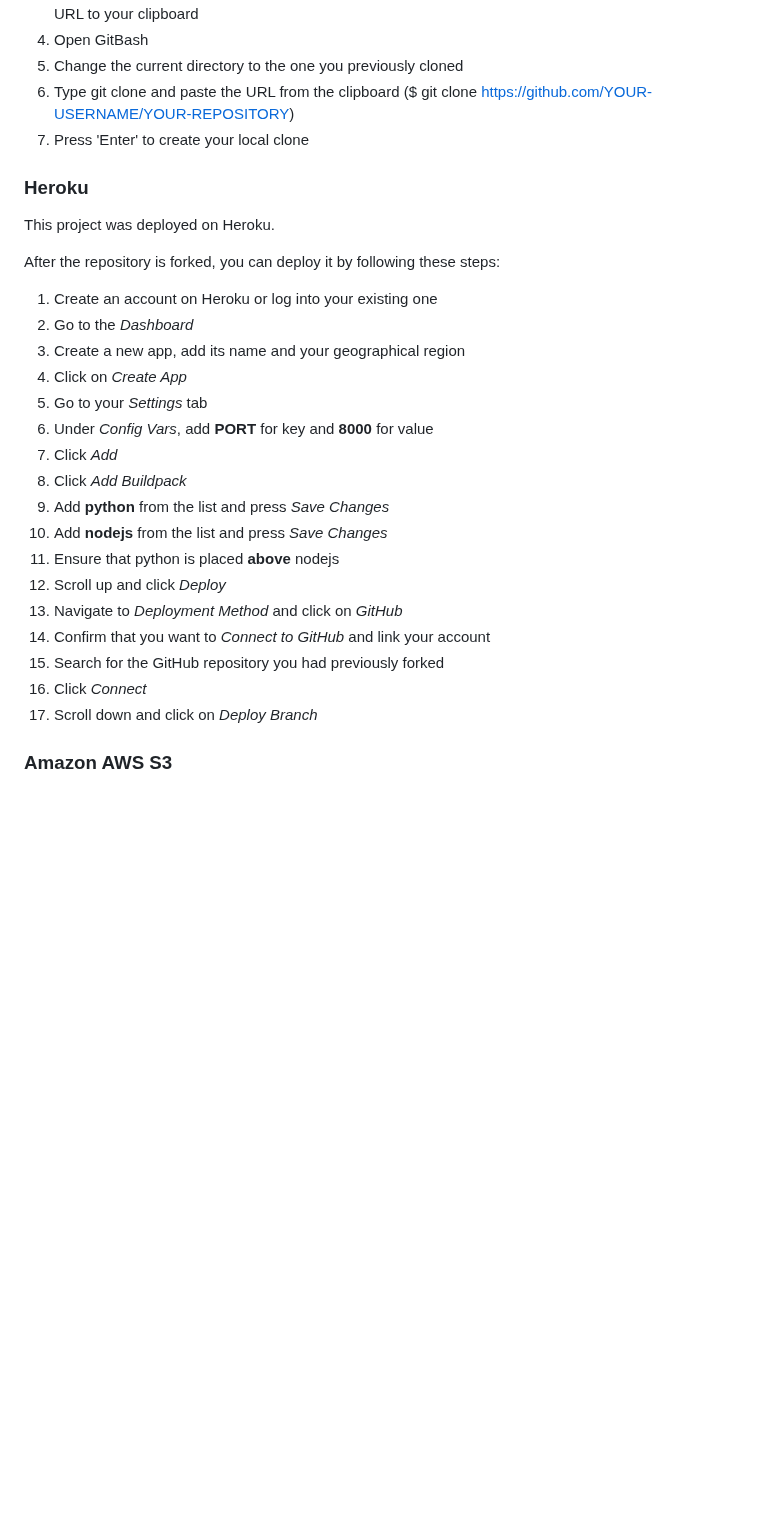
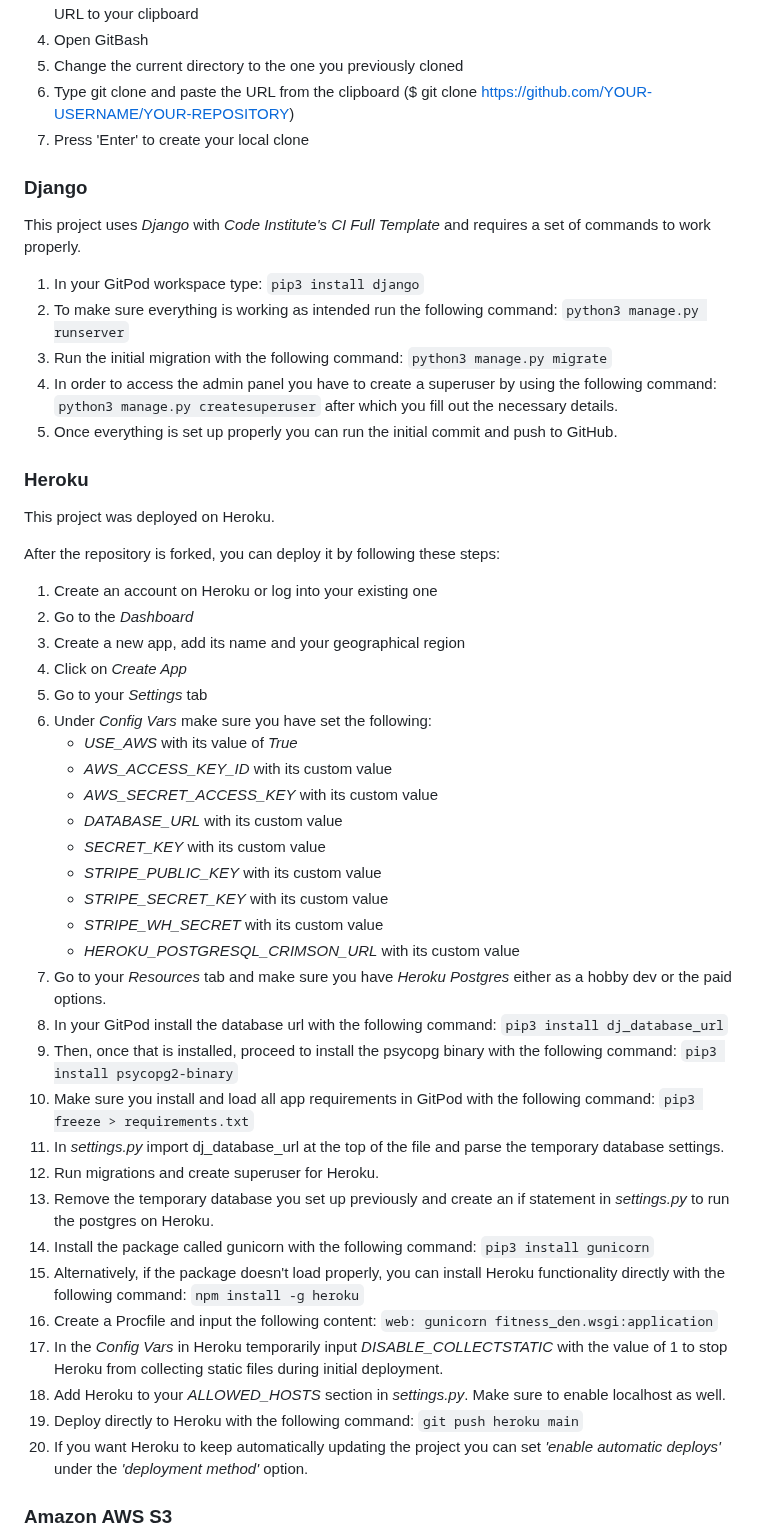
Before and after one commit to RavoPL/fitness-den, a Markdown page: README.md, the part around one of its changes. Rendered like a GitHub page; blank space fills up the shorter version.

Commit message:
add Heroku and Django deployment to ReadMe

```diff
--- a/README.md
+++ b/README.md
@@ -48,6 +48,16 @@ You can *clone the repository* by following these steps:
 6. Type git clone and paste the URL from the clipboard ($ git clone https://github.com/YOUR-USERNAME/YOUR-REPOSITORY)
 7. Press 'Enter' to create your local clone
 
+### Django
+
+This project uses *Django* with *Code Institute's CI Full Template* and requires a set of commands to work properly.
+
+1. In your GitPod workspace type: `pip3 install django`
+2. To make sure everything is working as intended run the following command: `python3 manage.py runserver`
+3. Run the initial migration with the following command: `python3 manage.py migrate`
+4. In order to access the admin panel you have to create a superuser by using the following command: `python3 manage.py createsuperuser` after which you fill out the necessary details.
+5. Once everything is set up properly you can run the initial commit and push to GitHub.
+
 ### Heroku
 
 This project was deployed on Heroku.
@@ -59,18 +69,30 @@ After the repository is forked, you can deploy it by following these steps:
 3. Create a new app, add its name and your geographical region
 4. Click on *Create App*
 5. Go to your *Settings* tab
-6. Under *Config Vars*, add **PORT** for key and **8000** for value
-7. Click *Add*
-8. Click *Add Buildpack*
-9. Add **python** from the list and press *Save Changes*
-10. Add **nodejs** from the list and press *Save Changes*
-11. Ensure that python is placed **above** nodejs
-12. Scroll up and click *Deploy*
-13. Navigate to *Deployment Method* and click on *GitHub*
-14. Confirm that you want to *Connect to GitHub* and link your account
-15. Search for the GitHub repository you had previously forked
-16. Click *Connect*
-17. Scroll down and click on *Deploy Branch*
+6. Under *Config Vars* make sure you have set the following:
+    * *USE_AWS* with its value of *True*
+    * *AWS_ACCESS_KEY_ID* with its custom value
+    * *AWS_SECRET_ACCESS_KEY* with its custom value
+    * *DATABASE_URL* with its custom value
+    * *SECRET_KEY* with its custom value
+    * *STRIPE_PUBLIC_KEY* with its custom value
+    * *STRIPE_SECRET_KEY* with its custom value
+    * *STRIPE_WH_SECRET* with its custom value
+    * *HEROKU_POSTGRESQL_CRIMSON_URL* with its custom value
+7. Go to your *Resources* tab and make sure you have *Heroku Postgres* either as a hobby dev or the paid options.
+8. In your GitPod install the database url with the following command: `pip3 install dj_database_url`
+9. Then, once that is installed, proceed to install the psycopg binary with the following command: `pip3 install psycopg2-binary`
+10. Make sure you install and load all app requirements in GitPod with the following command: `pip3 freeze > requirements.txt`
+11. In *settings.py* import dj_database_url at the top of the file and parse the temporary database settings.
+12. Run migrations and create superuser for Heroku.
+13. Remove the temporary database you set up previously and create an if statement in *settings.py* to run the postgres on Heroku.
+14. Install the package called gunicorn with the following command: `pip3 install gunicorn`
+15. Alternatively, if the package doesn't load properly, you can install Heroku functionality directly with the following command: `npm install -g heroku`
+16. Create a Procfile and input the following content: `web: gunicorn fitness_den.wsgi:application`
+17. In the *Config Vars* in Heroku temporarily input *DISABLE_COLLECTSTATIC* with the value of 1 to stop Heroku from collecting static files during initial deployment.
+18. Add Heroku to your *ALLOWED_HOSTS* section in *settings.py*. Make sure to enable localhost as well.
+19. Deploy directly to Heroku with the following command: `git push heroku main`
+20. If you want Heroku to keep automatically updating the project you can set *'enable automatic deploys'* under the *'deployment method'* option.
 
 ### Amazon AWS S3
 
```
Also changed, not shown: other parts of README.md (+6 -6 lines).
